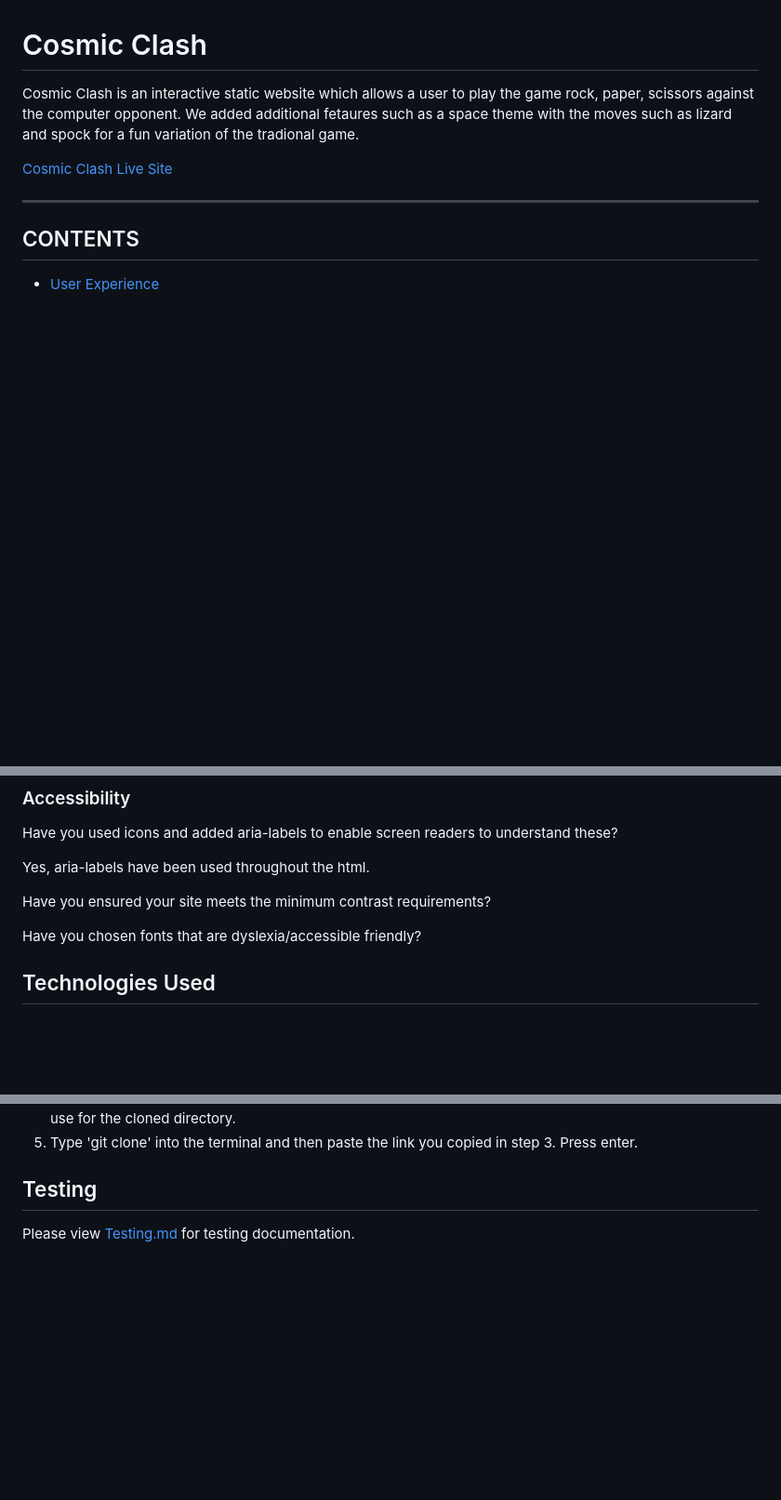
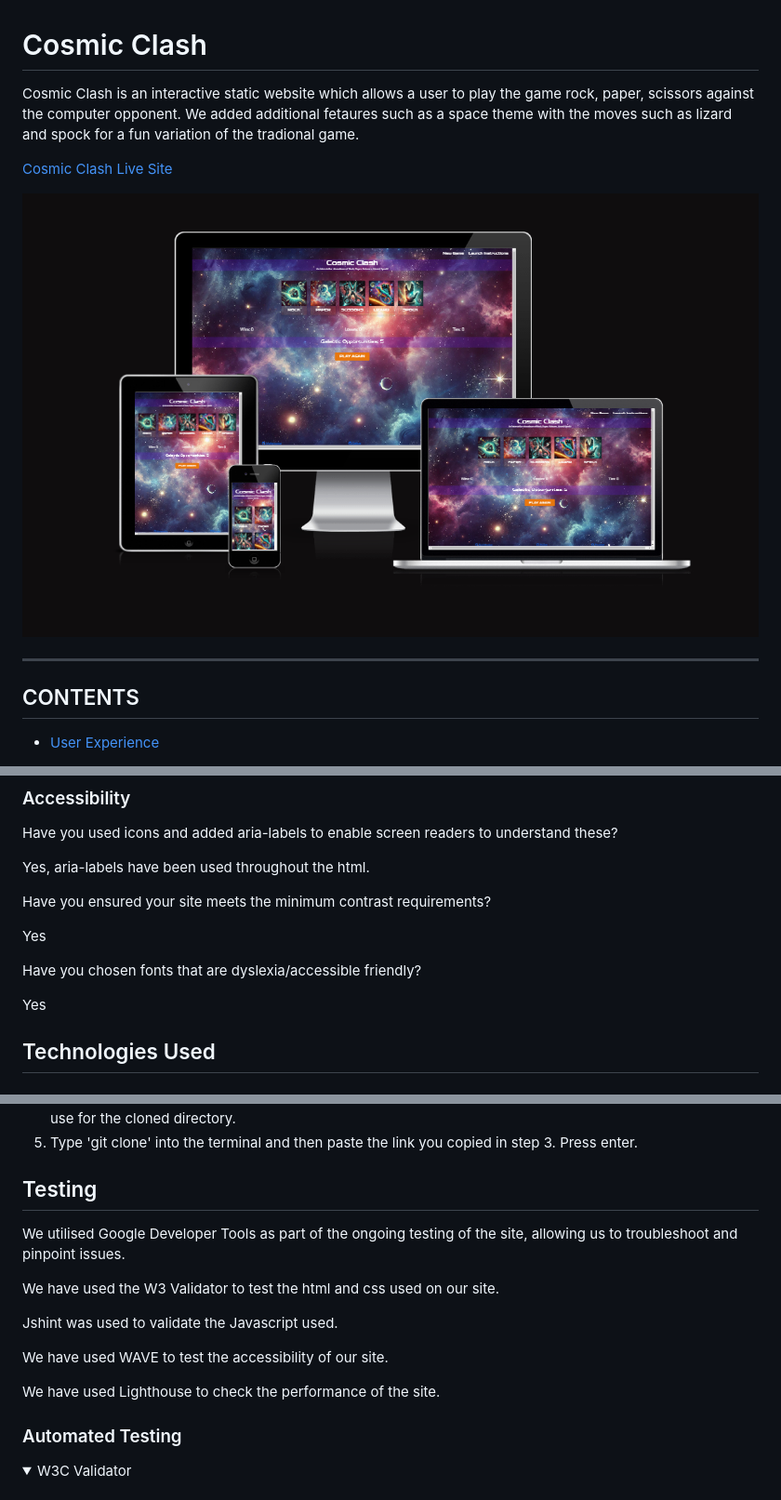
Before and after one commit to mahmudurmahid/rock-paper-scissors-game, a Markdown page: README.md, 3 parts joined by grey strips. Shown at 93% size. Drawn GitHub-style; pictures changed too: readme/am i resp.png (added); folded sections open; blank space fills up the shorter version.

```diff
--- a/README.md
+++ b/README.md
@@ -3,6 +3,8 @@
 Cosmic Clash is an interactive static website which allows a user to play the game rock, paper, scissors against the computer opponent. We added additional fetaures such as a space theme with the moves such as lizard and spock for a fun variation of the tradional game.
 
 [Cosmic Clash Live Site](https://mahmudurmahid.github.io/rock-paper-scissors-game/)
+
+![Am I responsive](readme/am%20i%20resp.png)
 
 ---
 
@@ -157,11 +159,11 @@ Yes, aria-labels have been used throughout the html.
 
 Have you ensured your site meets the minimum contrast requirements?
 
-
+Yes
 
 Have you chosen fonts that are dyslexia/accessible friendly?
 
-
+Yes
 
 ## Technologies Used
 
@@ -241,4 +245,20 @@ To clone the Rock-paper-scissors-game repository:
 
 ## Testing
 
-Please view [Testing.md](/workspace/rock-paper-scissors-game/TESTING.md) for testing documentation.
+We utilised Google Developer Tools as part of the ongoing testing of the site, allowing us to troubleshoot and pinpoint issues.
+
+We have used the W3 Validator to test the html and css used on our site.
+
+Jshint was used to validate the Javascript used.
+
+We have used WAVE to test the accessibility of our site.
+
+We have used Lighthouse to check the performance of the site.
+
+
+### Automated Testing
+
+<details>
+<summary>W3C Validator</summary>
+<br>
+
```
Also changed, not shown: other parts of README.md (+78 -1 lines), TESTING.md (deleted), readme/js hint.png (added), readme/lighth desk.png (added), readme/mob lighth.png (added), readme/user story testing.png (added), readme/wave.png (added).
